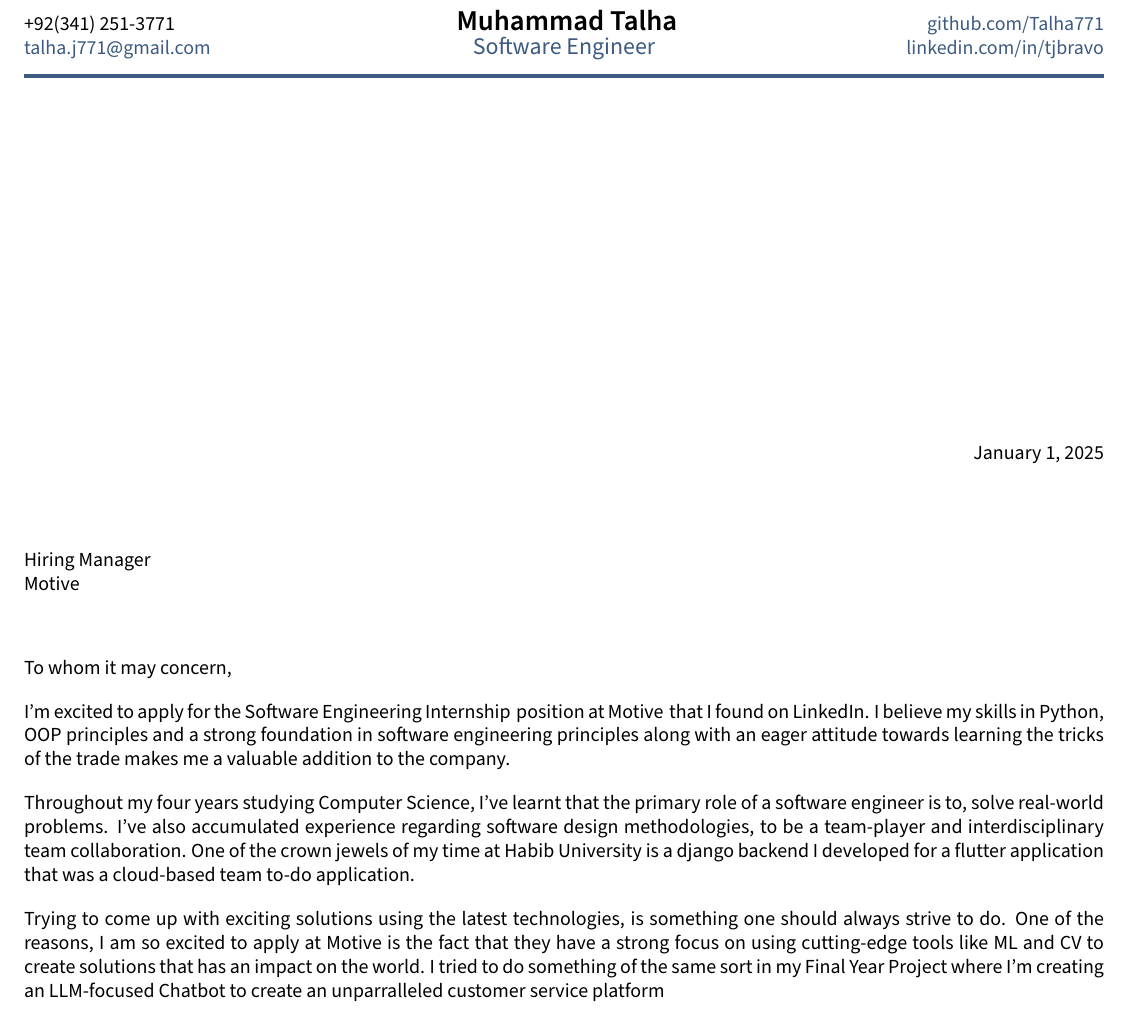
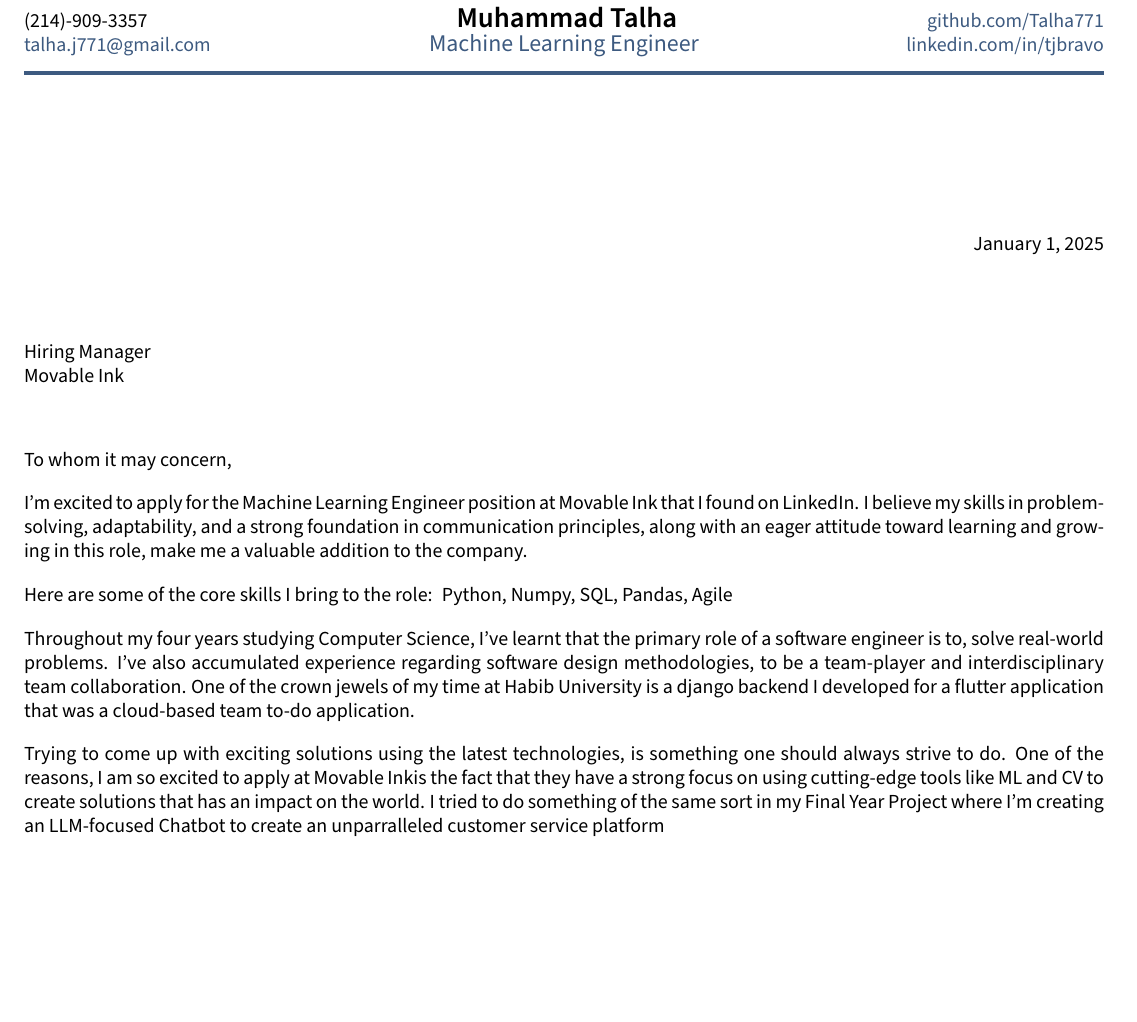
Before and after one commit to Talha771/Cover-Letter, a LaTeX letter (cover_letter.tex, which reads _header.tex, sections/closing.tex, sections/opening.tex): part of the page, cut so that both start at the same text, the shorter picture padded with empty space. Compiled offline with pdfLaTeX.

Commit message:
make skills variable and reduced header height

```diff
--- a/_header.tex
+++ b/_header.tex
@@ -1,5 +1,4 @@
 
-\RequirePackage{fancyhdr}
 \fancypagestyle{plain}{%
 \fancyhf{}
 \lhead{\phone \\ % PHONE
@@ -22,5 +21,5 @@
 
 \makeatletter
-\let\ps@empty\ps@plain
+% \let\ps@empty\ps@plain
 \let\ps@firstpage\ps@plain
 % \makeatother
--- a/cover_letter.tex
+++ b/cover_letter.tex
@@ -44,15 +17,15 @@
 \def\email{talha.j771@gmail.com}
 \def\LinkedIn{tjbravo} % linkedin.com/in/______
 \def\github{Talha771} % github username
-\def\role{Software Engineer} % JOB TITLE
+\def\role{Machine Learning Engineer} % JOB TITLE
 
 %====================
 % Company Info
 %====================
 
 \def\hm{} % Hiring Manager Name, leave empty if unknown
-\def\position{Software Engineering Internship} % position
-\def\company{Motive} % company
+\def\position{Machine Learning Engineer} % position
+\def\company{Movable Ink} % company
 \def\source{on LinkedIn} % where was the posting found, "I found ____ "
 \def \closing{Sincerely, \name}
 % FULL SENTENCES
@@ -61,13 +34,13 @@
 %==================
 % Header file
 %==================
+\begin{document}
 \input{_header} % Header
 
 %==================
 % Document begins
 %==================
 
-\begin{document}
 \begin{letter}{\hm \\ Hiring Manager \\ \company }
     % \\ Address line 1 \\ Address line 2  }
 
--- a/sections/closing.tex
+++ b/sections/closing.tex
@@ -6,4 +6,4 @@
 
 
 % Achieving ambitious marketing goals is always a top priority, and I am always looking out for the best interests of the company. I enjoy delivering marketing presentations to potential clients and focusing on the strengths of an organization. My marketing skills at River Tech enabled the company to experience new levels of success and a 45\% increase in customer engagement. I am never satisfied with the status quo, and I believe that a company should continually look for ways to improve and reach new clients through innovative campaigns.
-Trying to come up with exciting solutions using the latest technologies, is something one should always strive to do. One of the reasons, I am so excited to apply at Motive is the fact that they have a strong focus on using cutting-edge tools like ML and CV to create solutions that has an impact on the world. I tried to do something of the same sort in my Final Year Project where I'm creating an LLM-focused Chatbot to create an unparralleled customer service platform
+Trying to come up with exciting solutions using the latest technologies, is something one should always strive to do. One of the reasons, I am so excited to apply at \company is the fact that they have a strong focus on using cutting-edge tools like ML and CV to create solutions that has an impact on the world. I tried to do something of the same sort in my Final Year Project where I'm creating an LLM-focused Chatbot to create an unparralleled customer service platform
--- a/sections/opening.tex
+++ b/sections/opening.tex
@@ -1,9 +1,15 @@
-% In the first paragraph of your letter, mention the job title for which you’re applying and where you saw the position posting. Explain your specific interest in the role and company so the reader knows you’ve done your research and have genuine interest. Briefly state the main experience or qualification you have that makes you a good fit. The first section of your cover letter is also the first impression the reader will have of you, so it is important to appeal to that person quickly and succinctly.
-
-% https://www.indeed.com/career-advice/resumes-cover-letters/how-to-write-a-cover-letter
+% Define skills array
+\newcommand{\skills}{
+        Python,
+        Numpy,
+        SQL,
+        Pandas,
+        Agile
+}
 
 
+I'm excited to apply for the \position\ position at \company\ that I found \source.
+I believe my skills in problem-solving, adaptability, and a strong foundation in communication principles, along with an eager attitude toward learning and growing in this role, make me a valuable addition to the company.
 
-I'm excited to apply for the \position\;position at \company\;that I found \source.
-% I believe my skills in video and animation provide a significant advantage for creating a successful launch. As a longtime fan of your products, I'm thrilled at the opportunity to bring my unique style and passion for beachwear to the company.
-I believe my skills in Python, OOP principles and a strong foundation in software engineering principles along with an eager attitude towards learning the tricks of the trade makes me a valuable addition to the company.
+Here are some of the core skills I bring to the role:
+\skills
```
Also changed, not shown: cover_letter.pdf, _header.tex (2 more changed lines), cover_letter.tex (35 more changed lines), 12 other files.
